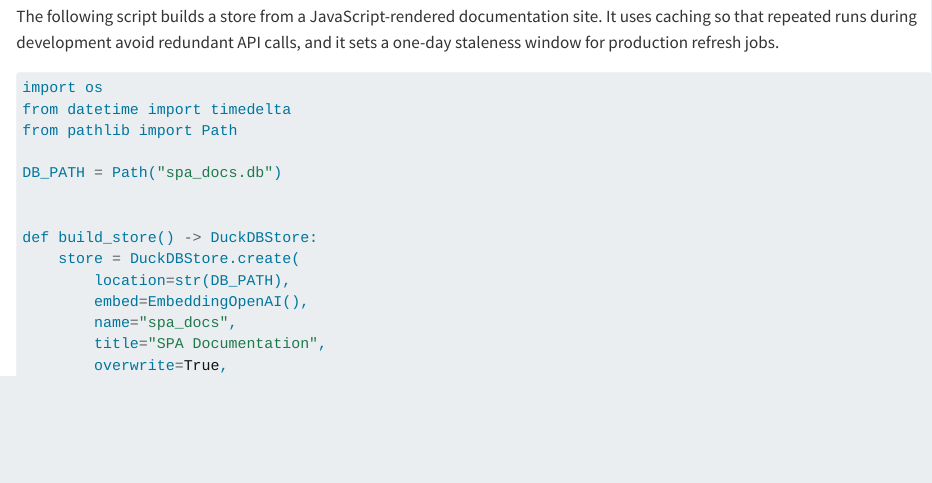
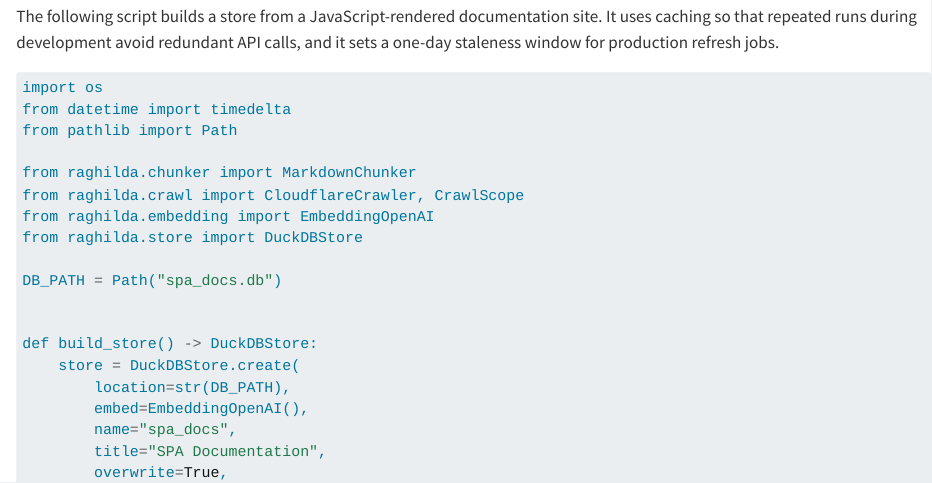
Before and after one commit to posit-dev/raghilda, a Quarto document (user_guide/52-cloudflare-crawler.qmd): the page in a window 1100 px wide, from 7010 px down. Rendered offline with R 4.5, knitr and Pandoc in place of Quarto, with nearby package versions; long lines of code are wrapped.

Commit message:
Add raghilda imports for Cloudflare crawler

```diff
--- a/user_guide/52-cloudflare-crawler.qmd
+++ b/user_guide/52-cloudflare-crawler.qmd
@@ -319,6 +319,11 @@ import os
 from datetime import timedelta
 from pathlib import Path
 
+from raghilda.chunker import MarkdownChunker
+from raghilda.crawl import CloudflareCrawler, CrawlScope
+from raghilda.embedding import EmbeddingOpenAI
+from raghilda.store import DuckDBStore
+
 DB_PATH = Path("spa_docs.db")
 
 
```
